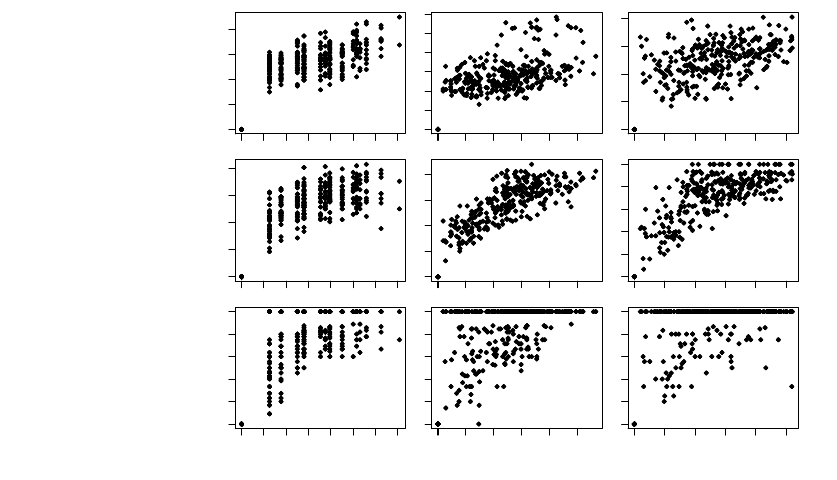
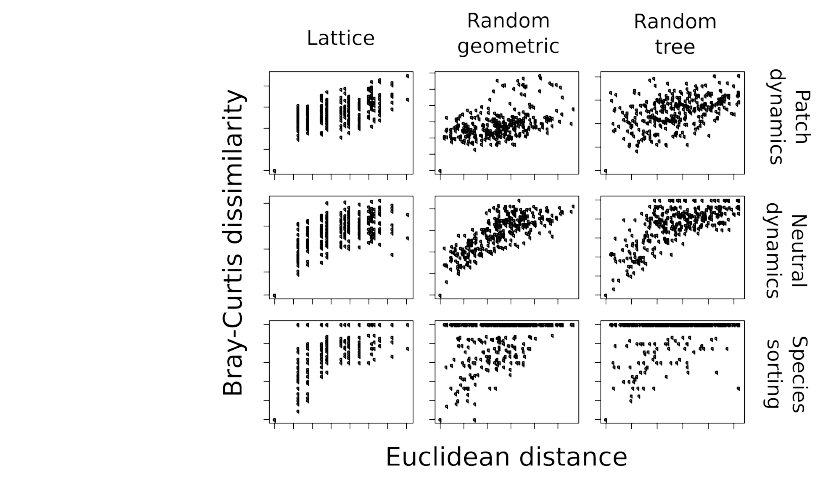
Before and after one commit to DominiqueGravel/ms_neutral_theory, a LaTeX document (ms.tex): part of page 27 of 30, cut at the place of the change. Compiled offline with pdfLaTeX.

Commit message:
Updates on figures 4-5

```diff
--- a/ms.tex
+++ b/ms.tex
@@ -712,7 +712,7 @@ $\overline{E_R} = 50$, $\sigma{E_R} = 5$. Simulations run 1000 time steps
 \subsection*{Figure 3}
 
 \begin{figure}[ht!]
-	\centering\includegraphics[width=0.65\textwidth]{BetaGeoDist.pdf}
+	\centering\includegraphics[width=0.65\textwidth]{BetaGeoDist.png}
 \end{figure}
 
 \newpage
```
Also changed, not shown: BetaGeoDist.pdf, BetaGeoDist.png (added), BetaGeoDist.svg (added), BetaTopoDist.png (added), BetaTopoDist.svg (added), ms.tex (2 more changed lines), 4 other files.
